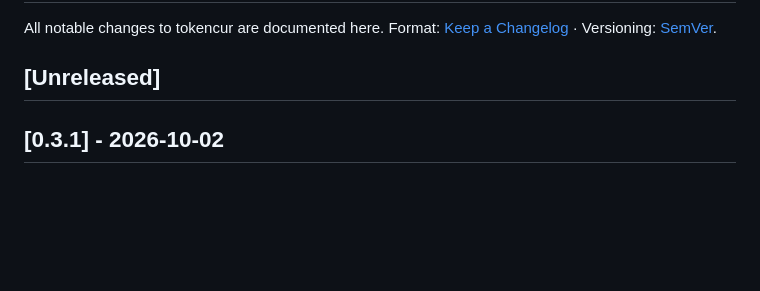
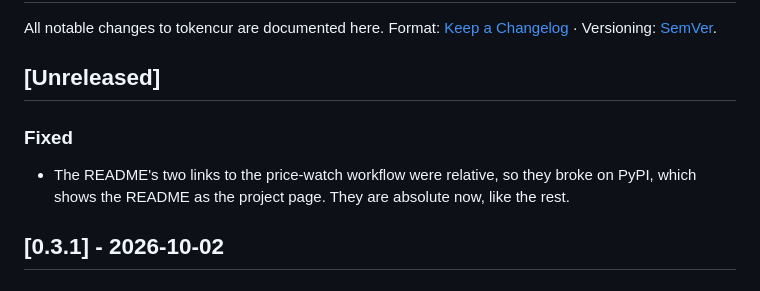
Before and after one commit to pach-boop/tokencur, a Markdown page: CHANGELOG.md, the part around the change. Drawn GitHub-style; blank space fills up the shorter version.

```diff
--- a/CHANGELOG.md
+++ b/CHANGELOG.md
@@ -4,6 +4,12 @@ All notable changes to tokencur are documented here.
 Format: [Keep a Changelog](https://keepachangelog.com/en/1.1.0/) · Versioning: [SemVer](https://semver.org).
 
 ## [Unreleased]
+
+### Fixed
+
+- The README's two links to the price-watch workflow were relative, so
+  they broke on PyPI, which shows the README as the project page. They
+  are absolute now, like the rest.
 
 ## [0.3.1] - 2026-10-02
 
```
Also changed, not shown: README.md (+2 -2 lines).
